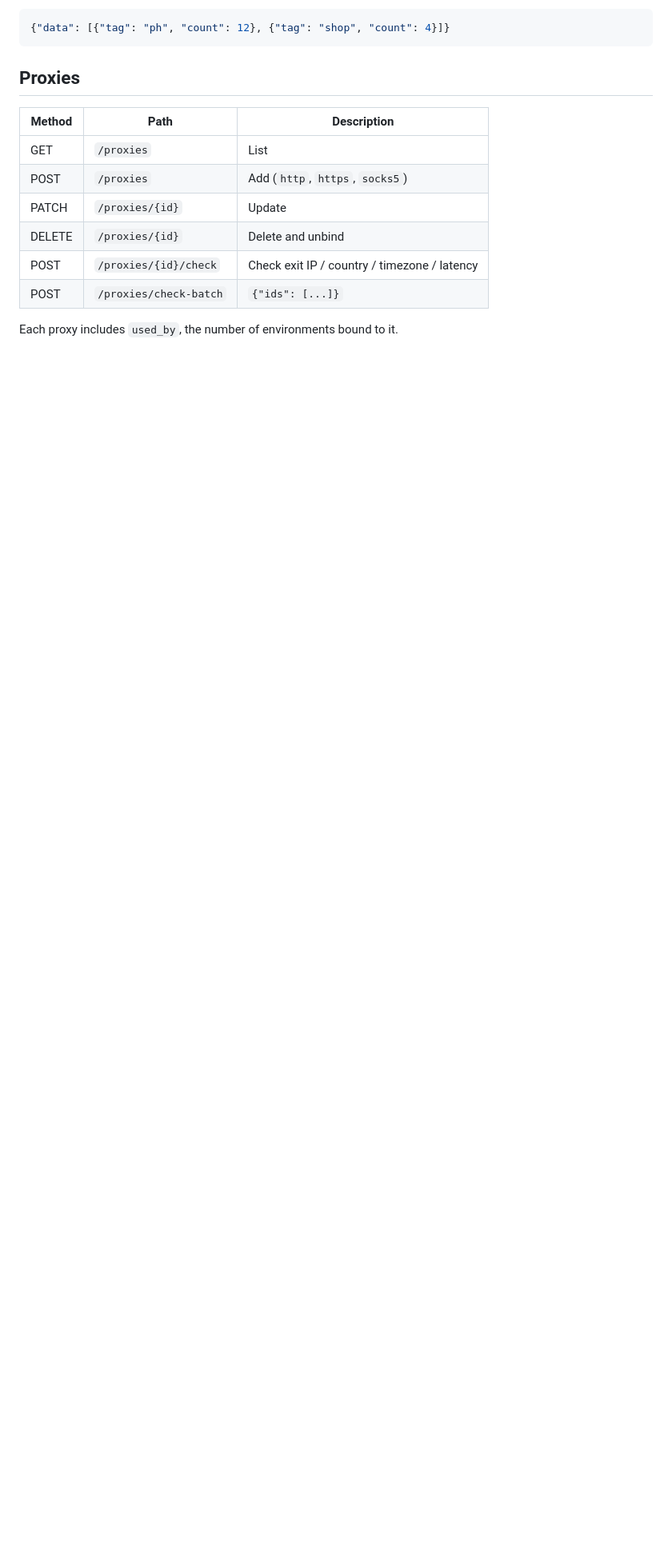
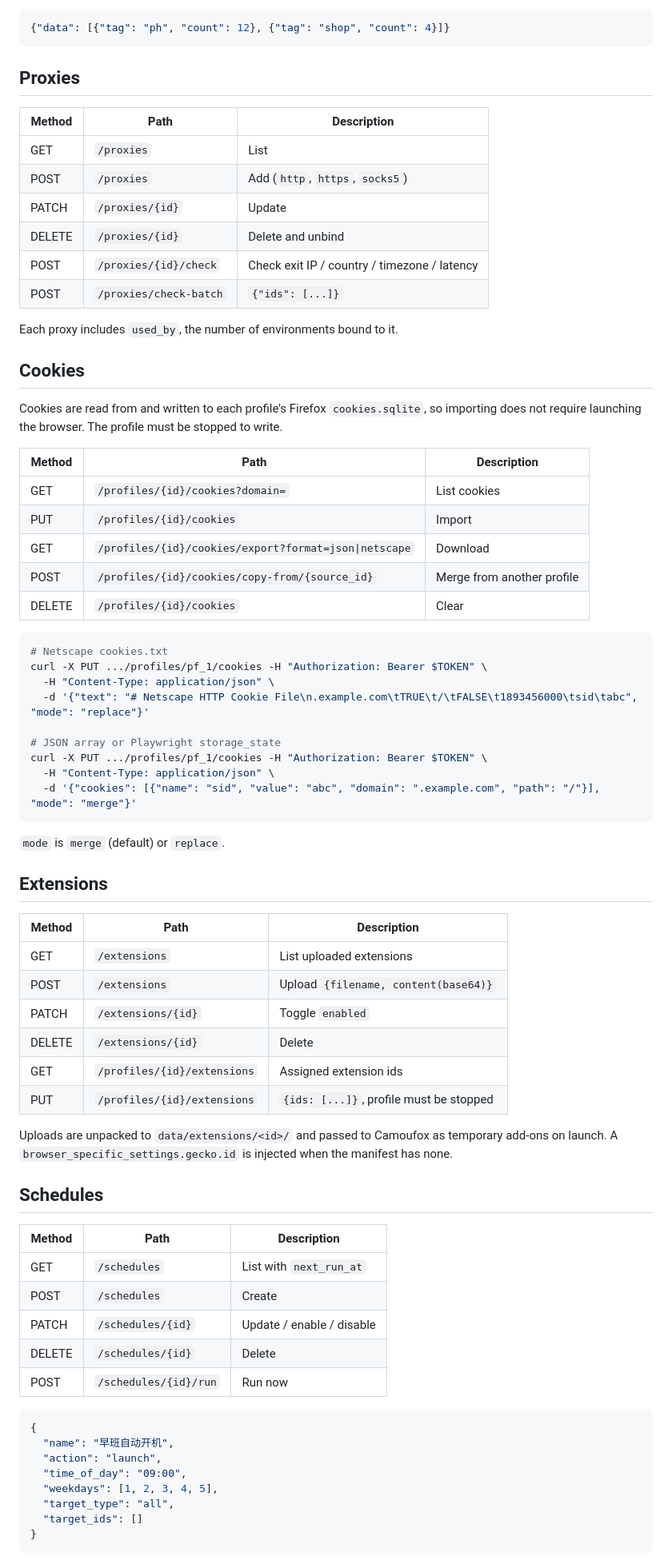
Before and after one commit to yushui2022/Moltskin, a Markdown page: docs/API.md, the part around one of its changes. Shown at 80% size. Rendered like a GitHub page; blank space fills up the shorter version.

````diff
--- a/docs/API.md
+++ b/docs/API.md
@@ -148,3 +148,67 @@ Each group carries `profile_count`. Deleting a group moves its environments to
 
 Each proxy includes `used_by`, the number of environments bound to it.
 
+## Cookies
+
+Cookies are read from and written to each profile's Firefox `cookies.sqlite`,
+so importing does not require launching the browser. The profile must be
+stopped to write.
+
+| Method | Path | Description |
+|---|---|---|
+| GET | `/profiles/{id}/cookies?domain=` | List cookies |
+| PUT | `/profiles/{id}/cookies` | Import |
+| GET | `/profiles/{id}/cookies/export?format=json\|netscape` | Download |
+| POST | `/profiles/{id}/cookies/copy-from/{source_id}` | Merge from another profile |
+| DELETE | `/profiles/{id}/cookies` | Clear |
+
+```bash
+# Netscape cookies.txt
+curl -X PUT .../profiles/pf_1/cookies -H "Authorization: Bearer $TOKEN" \
+  -H "Content-Type: application/json" \
+  -d '{"text": "# Netscape HTTP Cookie File\n.example.com\tTRUE\t/\tFALSE\t1893456000\tsid\tabc", "mode": "replace"}'
+
+# JSON array or Playwright storage_state
+curl -X PUT .../profiles/pf_1/cookies -H "Authorization: Bearer $TOKEN" \
+  -H "Content-Type: application/json" \
+  -d '{"cookies": [{"name": "sid", "value": "abc", "domain": ".example.com", "path": "/"}], "mode": "merge"}'
+```
+
+`mode` is `merge` (default) or `replace`.
+
+## Extensions
+
+| Method | Path | Description |
+|---|---|---|
+| GET | `/extensions` | List uploaded extensions |
+| POST | `/extensions` | Upload `{filename, content(base64)}` |
+| PATCH | `/extensions/{id}` | Toggle `enabled` |
+| DELETE | `/extensions/{id}` | Delete |
+| GET | `/profiles/{id}/extensions` | Assigned extension ids |
+| PUT | `/profiles/{id}/extensions` | `{ids: [...]}`, profile must be stopped |
+
+Uploads are unpacked to `data/extensions/<id>/` and passed to Camoufox as
+temporary add-ons on launch. A `browser_specific_settings.gecko.id` is injected
+when the manifest has none.
+
+## Schedules
+
+| Method | Path | Description |
+|---|---|---|
+| GET | `/schedules` | List with `next_run_at` |
+| POST | `/schedules` | Create |
+| PATCH | `/schedules/{id}` | Update / enable / disable |
+| DELETE | `/schedules/{id}` | Delete |
+| POST | `/schedules/{id}/run` | Run now |
+
+```json
+{
+  "name": "早班自动开机",
+  "action": "launch",
+  "time_of_day": "09:00",
+  "weekdays": [1, 2, 3, 4, 5],
+  "target_type": "all",
+  "target_ids": []
+}
+```
+
````
Also changed, not shown: other parts of docs/API.md (+23 -2 lines), CHANGELOG.md (+44 -0 lines), README.md (+9 -1 lines), docs/screenshots/extensions.png (added), docs/screenshots/profile-detail.png (added), docs/screenshots/schedules.png (added), 12 other files.
